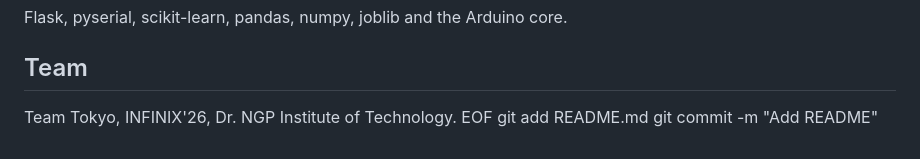
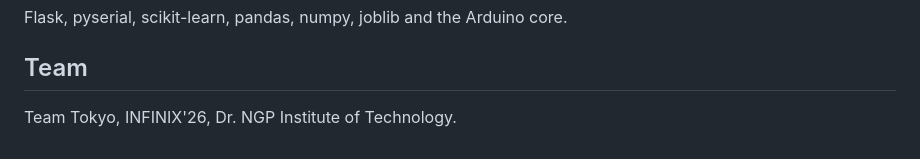
Before and after one commit to KAVISUDHAN-crypto/Smart-Tariff-by-Team-Tokyo, a Markdown page: README.md, the part around the change. GitHub-like rendering.

```diff
--- a/README.md
+++ b/README.md
@@ -95,6 +95,3 @@ Flask, pyserial, scikit-learn, pandas, numpy, joblib and the Arduino core.
 ## Team
 
 Team Tokyo, INFINIX'26, Dr. NGP Institute of Technology.
-EOF
-git add README.md
-git commit -m "Add README"
```
